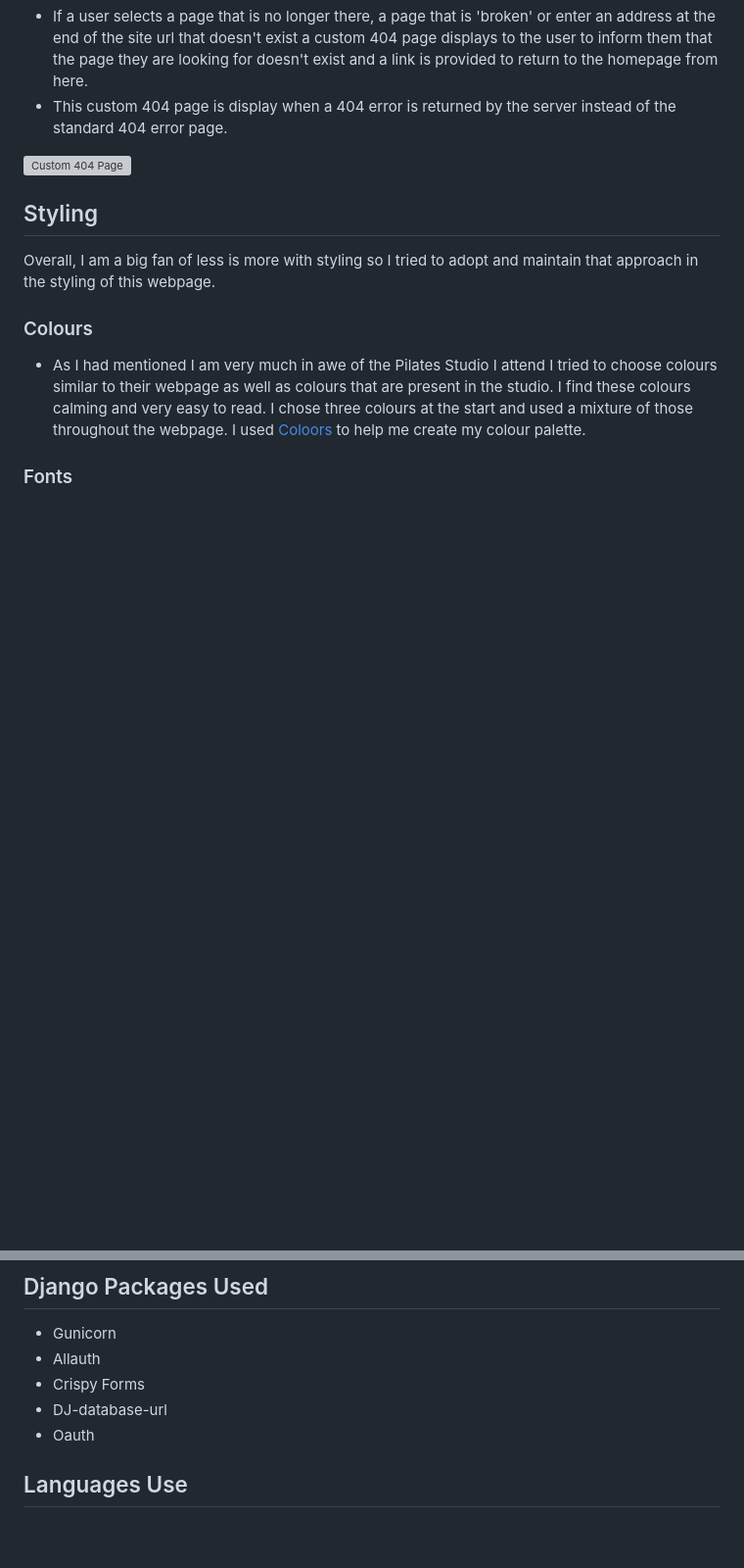
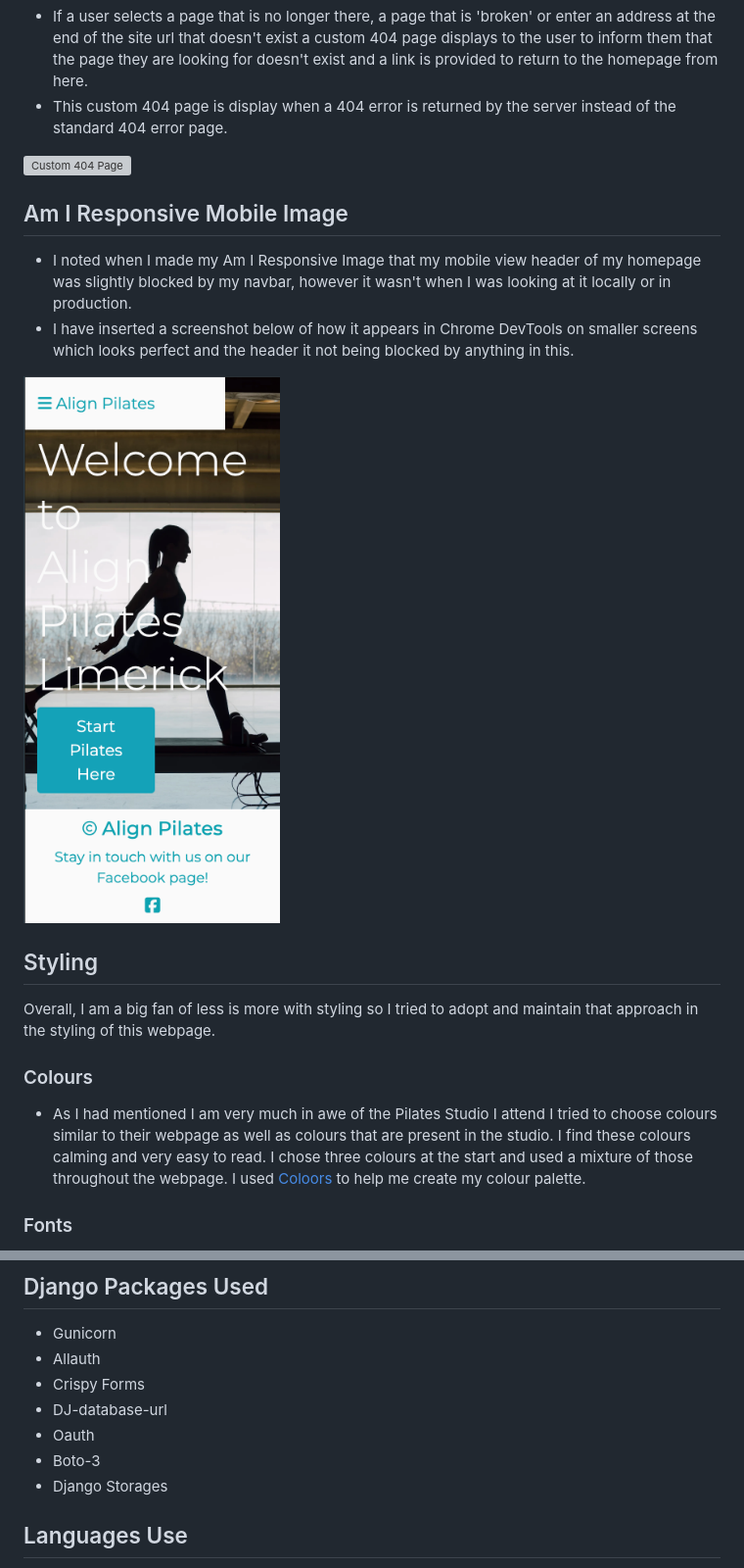
Before and after one commit to aimeeallen94/align-pilates, a Markdown page: README.md, 2 parts joined by grey strips. Shown: that part at 98% size. Rendered like a GitHub page; pictures changed too: media/mobile-view-home-page.png (added); blank space fills up the shorter version; grey boxes are pictures that could not be loaded.

Commit message:
finish read me, fixed webhooks and added final read me images

```diff
--- a/README.md
+++ b/README.md
@@ -254,6 +258,12 @@ Align Pilates is a Reformer Pilates Studio based in Limerick City. It is an e-co
 
 ![Custom 404 Page](/media/custom-404.png)
 
+## Am I Responsive Mobile Image
+- I noted when I made my Am I Responsive Image that my mobile view header of my homepage was slightly blocked by my navbar, however it wasn't when I was looking at it locally or in production.
+- I have inserted a screenshot below of how it appears in Chrome DevTools on smaller screens which looks perfect and the header it not being blocked by anything in this.
+
+![Mobile View Homepage](/media/mobile-view-home-page.png)
+
 ## Styling
 Overall, I am a big fan of less is more with styling so I tried to adopt and maintain that approach in the styling of this webpage.
 
@@ -347,6 +404,8 @@ Overall, I am a big fan of less is more with styling so I tried to adopt and mai
 - Crispy Forms
 - DJ-database-url
 - Oauth
+- Boto-3
+- Django Storages
 
 ## Languages Use
 
```
Also changed, not shown: other parts of README.md (+51 -0 lines), 4 other files.
